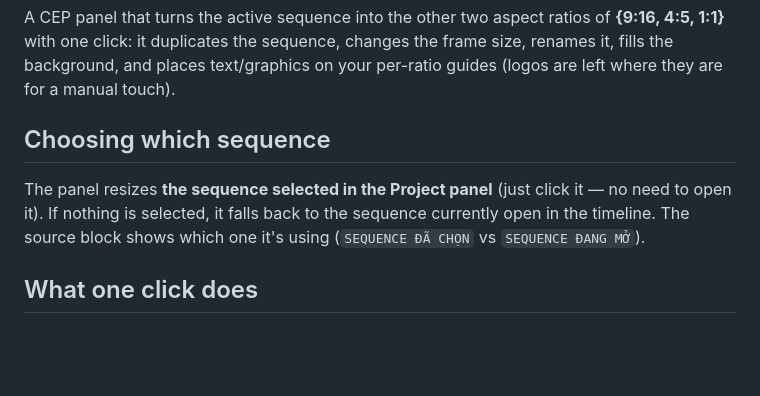
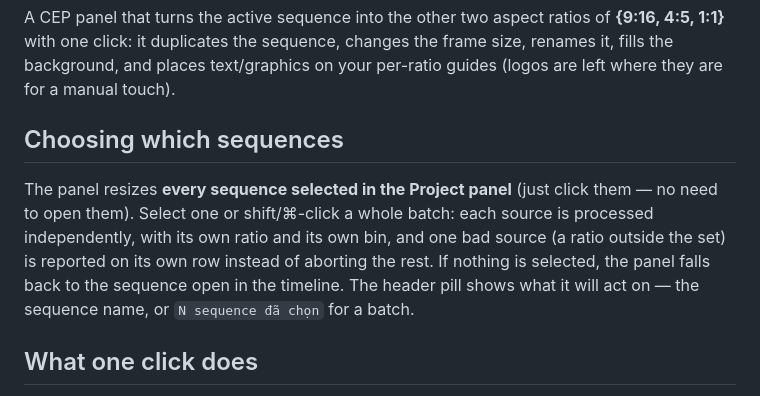
Before and after one commit to tungnguyen1202/1-click-resizer, a Markdown page: com.oneclickresize.panel/README.md, the part around the change. Rendered like a GitHub page; blank space fills up the shorter version.

```diff
--- a/com.oneclickresize.panel/README.md
+++ b/com.oneclickresize.panel/README.md
@@ -8,12 +8,15 @@ A CEP panel that turns the active sequence into the other two aspect ratios of
 frame size, renames it, fills the background, and places text/graphics on your
 per-ratio guides (logos are left where they are for a manual touch).
 
-## Choosing which sequence
+## Choosing which sequences
 
-The panel resizes **the sequence selected in the Project panel** (just click it —
-no need to open it). If nothing is selected, it falls back to the sequence
-currently open in the timeline. The source block shows which one it's using
-(`SEQUENCE ĐÃ CHỌN` vs `SEQUENCE ĐANG MỞ`).
+The panel resizes **every sequence selected in the Project panel** (just click
+them — no need to open them). Select one or shift/⌘-click a whole batch: each
+source is processed independently, with its own ratio and its own bin, and one
+bad source (a ratio outside the set) is reported on its own row instead of
+aborting the rest. If nothing is selected, the panel falls back to the sequence
+open in the timeline. The header pill shows what it will act on — the sequence
+name, or `N sequence đã chọn` for a batch.
 
 ## What one click does
 
```
Also changed, not shown: README.md (+2 -0 lines), media/panel.png, 7 other files.
